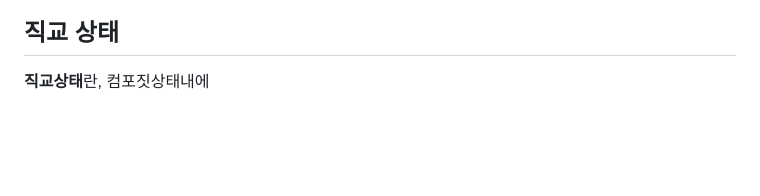
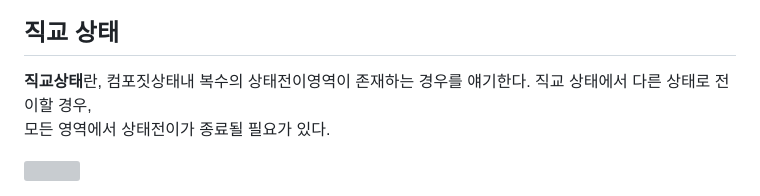
Before and after one commit to Robotics-Ro/UML-study, a Markdown page: Diagram/State_Machine_Diagram_1.md, the part around the change. Drawn GitHub-style; blank space fills up the shorter version; grey boxes are pictures that could not be loaded.

```diff
--- a/Diagram/State_Machine_Diagram_1.md
+++ b/Diagram/State_Machine_Diagram_1.md
@@ -78,4 +78,7 @@
  <img align="center" src="../images/State_Machine_Diagram/SMD_SubMachine.drawio.svg">
 
 ## 직교 상태
- **직교상태**란, 컴포짓상태내에
+ **직교상태**란, 컴포짓상태내 복수의 상태전이영역이 존재하는 경우를 얘기한다. 직교 상태에서 다른 상태로 전이할 경우, <br>
+ 모든 영역에서 상태전이가 종료될 필요가 있다. <br>
+
+  <img align="center" src="../images/State_Machine_Diagram/SMD_직교.drawio.svg">
```
